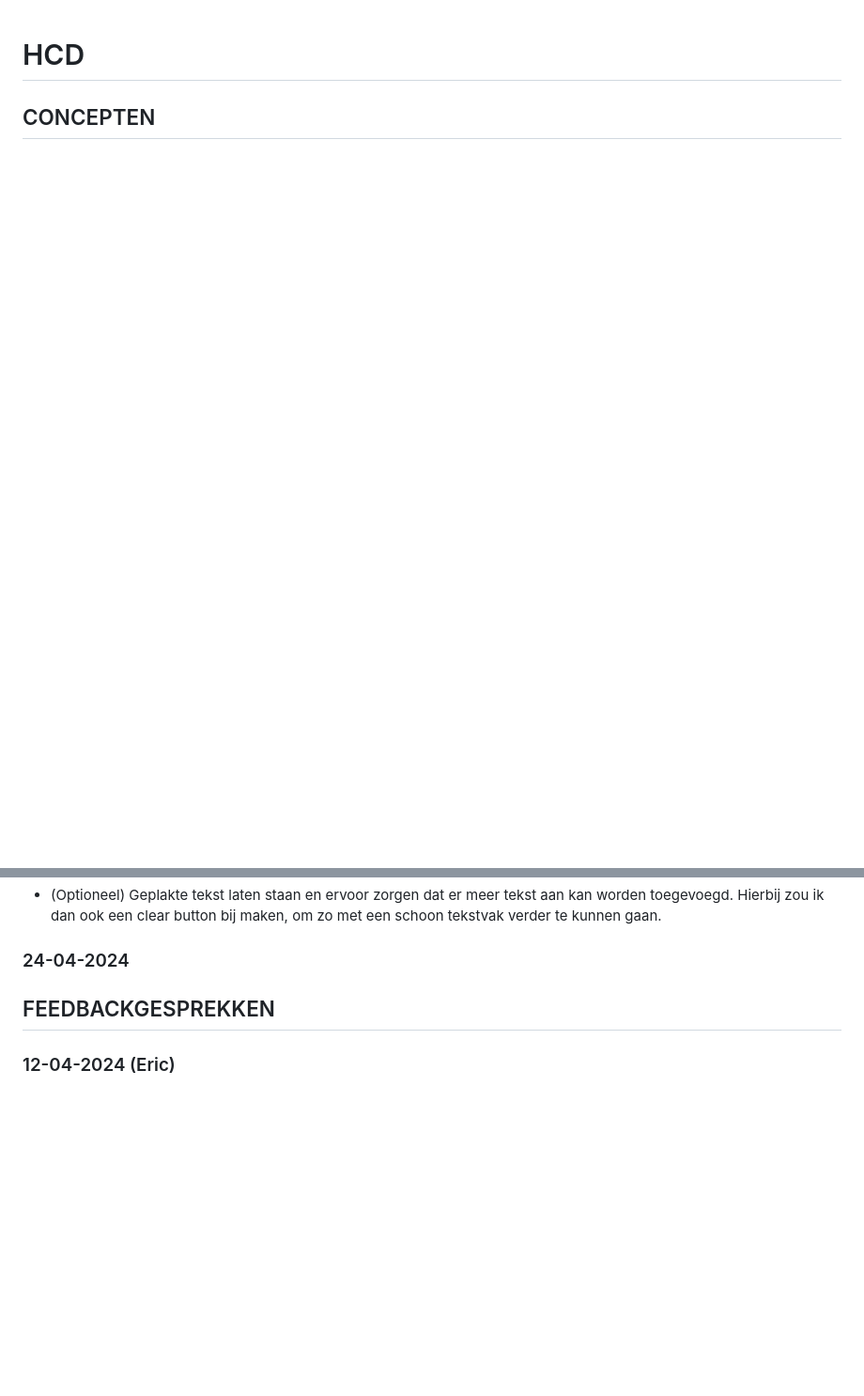
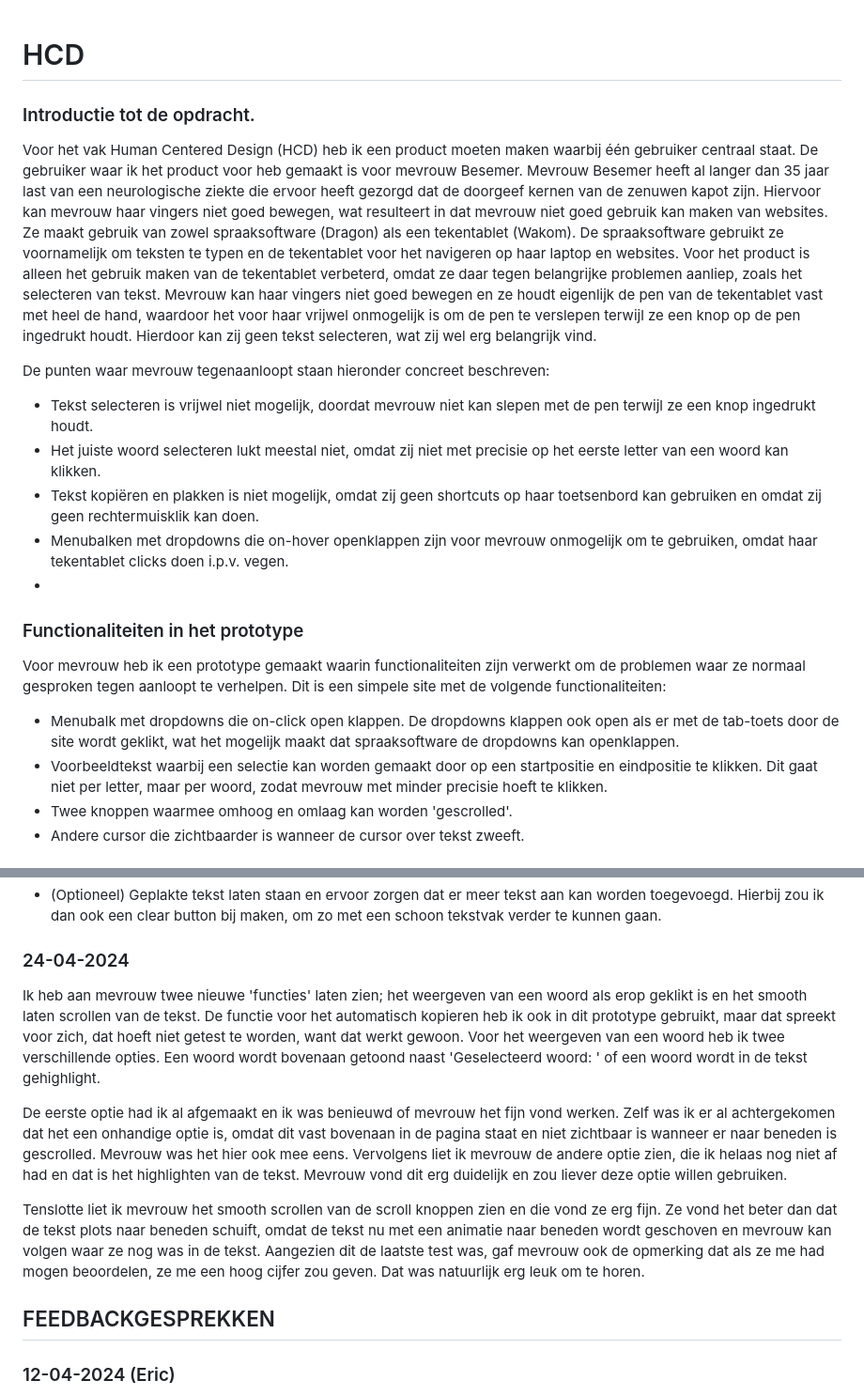
Before and after one commit to ferhatkool/HCD, a Markdown page: README.md, 2 parts joined by grey strips. Shown: that part at 94% size. Rendered like a GitHub page; blank space fills up the shorter version.

```diff
--- a/README.md
+++ b/README.md
@@ -1,3 +1,18 @@
 # HCD
+### Introductie tot de opdracht.
+Voor het vak Human Centered Design (HCD) heb ik een product moeten maken waarbij één gebruiker centraal staat. De gebruiker waar ik het product voor heb gemaakt is voor mevrouw Besemer. Mevrouw Besemer heeft al langer dan 35 jaar last van een neurologische ziekte die ervoor heeft gezorgd dat de doorgeef kernen van de zenuwen kapot zijn. Hiervoor kan mevrouw haar vingers niet goed bewegen, wat resulteert in dat mevrouw niet goed gebruik kan maken van websites. Ze maakt gebruik van zowel spraaksoftware (Dragon) als een tekentablet (Wakom). De spraaksoftware gebruikt ze voornamelijk om teksten te typen en de tekentablet voor het navigeren op haar laptop en websites. Voor het product is alleen het gebruik maken van de tekentablet verbeterd, omdat ze daar tegen belangrijke problemen aanliep, zoals het selecteren van tekst. Mevrouw kan haar vingers niet goed bewegen en ze houdt eigenlijk de pen van de tekentablet vast met heel de hand, waardoor het voor haar vrijwel onmogelijk is om de pen te verslepen terwijl ze een knop op de pen ingedrukt houdt. Hierdoor kan zij geen tekst selecteren, wat zij wel erg belangrijk vind.
 
-## CONCEPTEN
+De punten waar mevrouw tegenaanloopt staan hieronder concreet beschreven:
+- Tekst selecteren is vrijwel niet mogelijk, doordat mevrouw niet kan slepen met de pen terwijl ze een knop ingedrukt houdt.
+- Het juiste woord selecteren lukt meestal niet, omdat zij niet met precisie op het eerste letter van een woord kan klikken.
+- Tekst kopiëren en plakken is niet mogelijk, omdat zij geen shortcuts op haar toetsenbord kan gebruiken en omdat zij geen rechtermuisklik kan doen.
+- Menubalken met dropdowns die on-hover openklappen zijn voor mevrouw onmogelijk om te gebruiken, omdat haar tekentablet clicks doen i.p.v. vegen.
+-
+
+### Functionaliteiten in het prototype
+Voor mevrouw heb ik een prototype gemaakt waarin functionaliteiten zijn verwerkt om de problemen waar ze normaal gesproken tegen aanloopt te verhelpen. Dit is een simpele site met de volgende functionaliteiten:
+- Menubalk met dropdowns die on-click open klappen. De dropdowns klappen ook open als er met de tab-toets door de site wordt geklikt, wat het mogelijk maakt dat spraaksoftware de dropdowns kan openklappen.
+- Voorbeeldtekst waarbij een selectie kan worden gemaakt door op een startpositie en eindpositie te klikken. Dit gaat niet per letter, maar per woord, zodat mevrouw met minder precisie hoeft te klikken.
+- Twee knoppen waarmee omhoog en omlaag kan worden 'gescrolled'.
+- Andere cursor die zichtbaarder is wanneer de cursor over tekst zweeft.
+
@@ -39,6 +81,11 @@ Wat ik nog verder zou willen implementeren zijn:
 - (Optioneel) Geplakte tekst laten staan en ervoor zorgen dat er meer tekst aan kan worden toegevoegd. Hierbij zou ik dan ook een clear button bij maken, om zo met een schoon tekstvak verder te kunnen gaan.
 
 ### 24-04-2024
+Ik heb aan mevrouw twee nieuwe 'functies' laten zien; het weergeven van een woord als erop geklikt is en het smooth laten scrollen van de tekst. De functie voor het automatisch kopieren heb ik ook in dit prototype gebruikt, maar dat spreekt voor zich, dat hoeft niet getest te worden, want dat werkt gewoon. Voor het weergeven van een woord heb ik twee verschillende opties. Een woord wordt bovenaan getoond naast 'Geselecteerd woord: ' of een woord wordt in de tekst gehighlight.
+
+De eerste optie had ik al afgemaakt en ik was benieuwd of mevrouw het fijn vond werken. Zelf was ik er al achtergekomen dat het een onhandige optie is, omdat dit vast bovenaan in de pagina staat en niet zichtbaar is wanneer er naar beneden is gescrolled. Mevrouw was het hier ook mee eens. Vervolgens liet ik mevrouw de andere optie zien, die ik helaas nog niet af had en dat is het highlighten van de tekst. Mevrouw vond dit erg duidelijk en zou liever deze optie willen gebruiken.
+
+Tenslotte liet ik mevrouw het smooth scrollen van de scroll knoppen zien en die vond ze erg fijn. Ze vond het beter dan dat de tekst plots naar beneden schuift, omdat de tekst nu met een animatie naar beneden wordt geschoven en mevrouw kan volgen waar ze nog was in de tekst. Aangezien dit de laatste test was, gaf mevrouw ook de opmerking dat als ze me had mogen beoordelen, ze me een hoog cijfer zou geven. Dat was natuurlijk erg leuk om te horen.
 
 ## FEEDBACKGESPREKKEN
 ### 12-04-2024 (Eric)
```
Also changed, not shown: other parts of README.md (+27 -0 lines), readme-content/picture-8.png (added), 2 other files.
